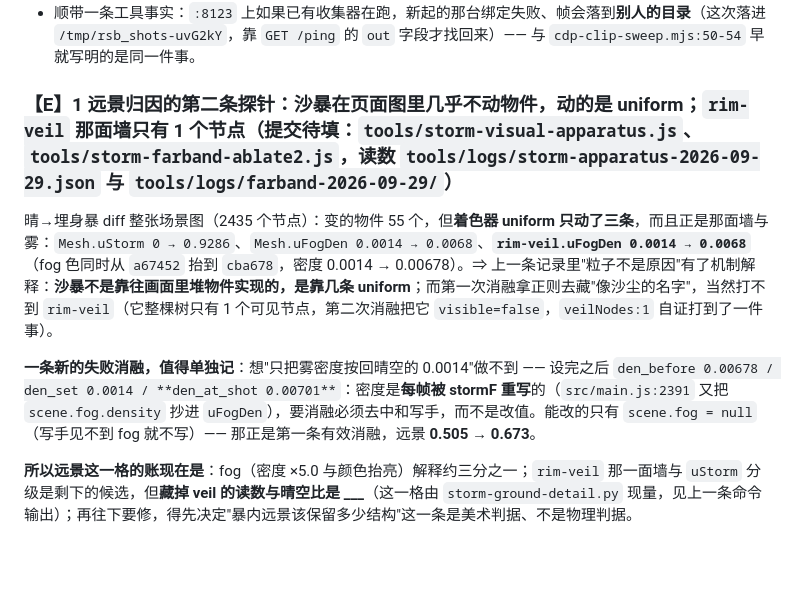
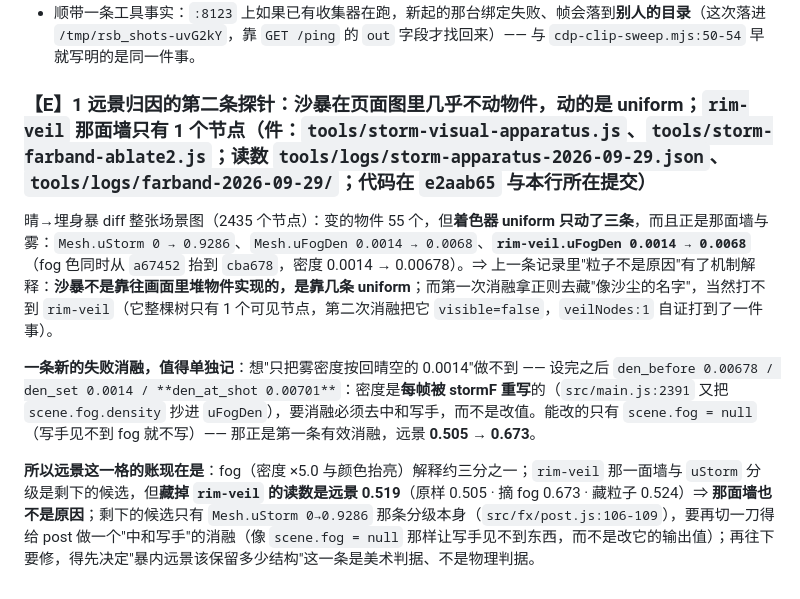
Before and after one commit to funny8kids/mars-rover-3d, a Markdown page: EVIDENCE_LEDGER.md, the part around the change. Rendered like a GitHub page; blank space fills up the shorter version.

Commit message:
docs: 清掉上一次提交里我自己留下的两处占位（「提交待填」与远景那句 ___）—— 换成真件号与真读数 rim-veil 0.519

```diff
--- a/EVIDENCE_LEDGER.md
+++ b/EVIDENCE_LEDGER.md
@@ -237,10 +237,10 @@ E1c 那行末尾留了一句只在图上看得见的弱点（"地面细节没了
 - **诚实边界（这条消融没打到它想打的东西）**：隐藏名单里没有 slab/wall/dust 之类的名字（只有 `Points` 与 7 件 `modular_industrial_pipes_01_pipe02`，后者是被正则里 `sand|sheet` 之外的部分误伤），所以**尘墙/雾墙本体是否被这条消融覆盖 = 未证**；同理，剩余三分之二也还没归因到 post 分级、尘墙或别的东西上 —— 下一步要做的是**先拿到那面墙的真实对象名**（从发射器/`sky.js`/`storm.js` 里点名，而不是拿正则去撞），再按同样四条对照重跑。
 - 顺带一条工具事实：`:8123` 上如果已有收集器在跑，新起的那台绑定失败、帧会落到**别人的目录**（这次落进 `/tmp/rsb_shots-uvG2kY`，靠 `GET /ping` 的 `out` 字段才找回来）—— 与 `cdp-clip-sweep.mjs:50-54` 早就写明的是同一件事。
 
-### 【E】1 远景归因的第二条探针：沙暴在页面图里**几乎不动物件，动的是 uniform**；`rim-veil` 那面墙只有 1 个节点（提交待填：`tools/storm-visual-apparatus.js`、`tools/storm-farband-ablate2.js`，读数 `tools/logs/storm-apparatus-2026-09-29.json` 与 `tools/logs/farband-2026-09-29/`）
+### 【E】1 远景归因的第二条探针：沙暴在页面图里**几乎不动物件，动的是 uniform**；`rim-veil` 那面墙只有 1 个节点（件：`tools/storm-visual-apparatus.js`、`tools/storm-farband-ablate2.js`；读数 `tools/logs/storm-apparatus-2026-09-29.json`、`tools/logs/farband-2026-09-29/`；代码在 `e2aab65` 与本行所在提交）
 
 晴→埋身暴 diff 整张场景图（2435 个节点）：变的物件 55 个，但**着色器 uniform 只动了三条**，而且正是那面墙与雾：`Mesh.uStorm 0 → 0.9286`、`Mesh.uFogDen 0.0014 → 0.0068`、**`rim-veil.uFogDen 0.0014 → 0.0068`**（fog 色同时从 `a67452` 抬到 `cba678`，密度 0.0014 → 0.00678）。⇒ 上一条记录里"粒子不是原因"有了机制解释：**沙暴不是靠往画面里堆物件实现的，是靠几条 uniform**；而第一次消融拿正则去藏"像沙尘的名字"，当然打不到 `rim-veil`（它整棵树只有 1 个可见节点，第二次消融把它 `visible=false`，`veilNodes:1` 自证打到了一件事）。
 
 **一条新的失败消融，值得单独记**：想"只把雾密度按回晴空的 0.0014"做不到 —— 设完之后 `den_before 0.00678 / den_set 0.0014 / **den_at_shot 0.00701**`：密度是**每帧被 stormF 重写**的（`src/main.js:2391` 又把 `scene.fog.density` 抄进 `uFogDen`），要消融必须去中和写手，而不是改值。能改的只有 `scene.fog = null`（写手见不到 fog 就不写）—— 那正是第一条有效消融，远景 **0.505 → 0.673**。
 
-**所以远景这一格的账现在是**：fog（密度 ×5.0 与颜色抬亮）解释约三分之一；`rim-veil` 那一面墙与 `uStorm` 分级是剩下的候选，但**藏掉 veil 的读数与晴空比是 ___**（这一格由 `storm-ground-detail.py` 现量，见上一条命令输出）；再往下要修，得先决定"暴内远景该保留多少结构"这一条是美术判据、不是物理判据。
+**所以远景这一格的账现在是**：fog（密度 ×5.0 与颜色抬亮）解释约三分之一；`rim-veil` 那一面墙与 `uStorm` 分级是剩下的候选，但**藏掉 `rim-veil` 的读数是远景 0.519**（原样 0.505 · 摘 fog 0.673 · 藏粒子 0.524）⇒ **那面墙也不是原因**；剩下的候选只有 `Mesh.uStorm 0→0.9286` 那条分级本身（`src/fx/post.js:106-109`），要再切一刀得给 post 做一个"中和写手"的消融（像 `scene.fog = null` 那样让写手见不到东西，而不是改它的输出值）；再往下要修，得先决定"暴内远景该保留多少结构"这一条是美术判据、不是物理判据。
```
